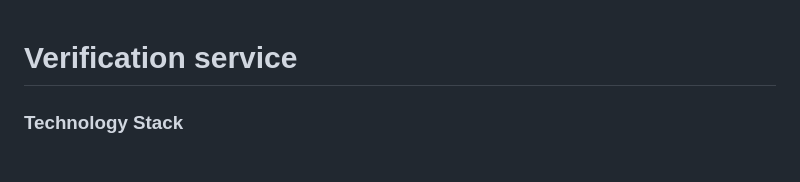
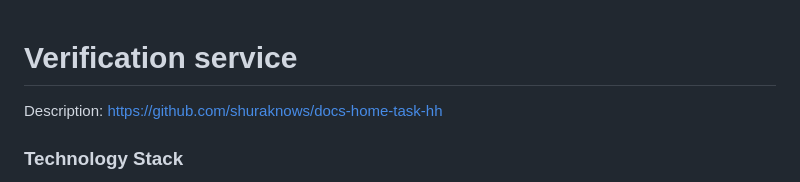
Before and after one commit to shuraknows/verification-service, a Markdown page: README.md, the part around the change. GitHub-like rendering.

Commit message:
add description

```diff
--- a/README.md
+++ b/README.md
@@ -1,4 +1,6 @@
 # Verification service
+
+Description: https://github.com/shuraknows/docs-home-task-hh
 
 ### Technology Stack
 * PHP 8.2 + Symfony 6.2 + Nginx
```
